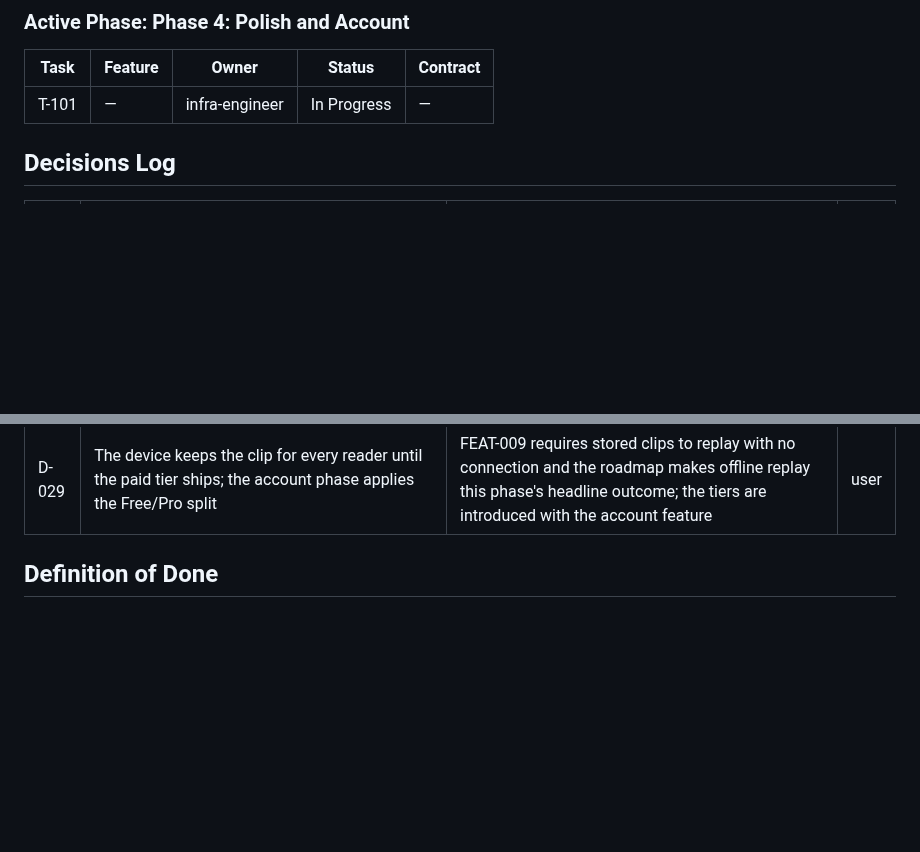
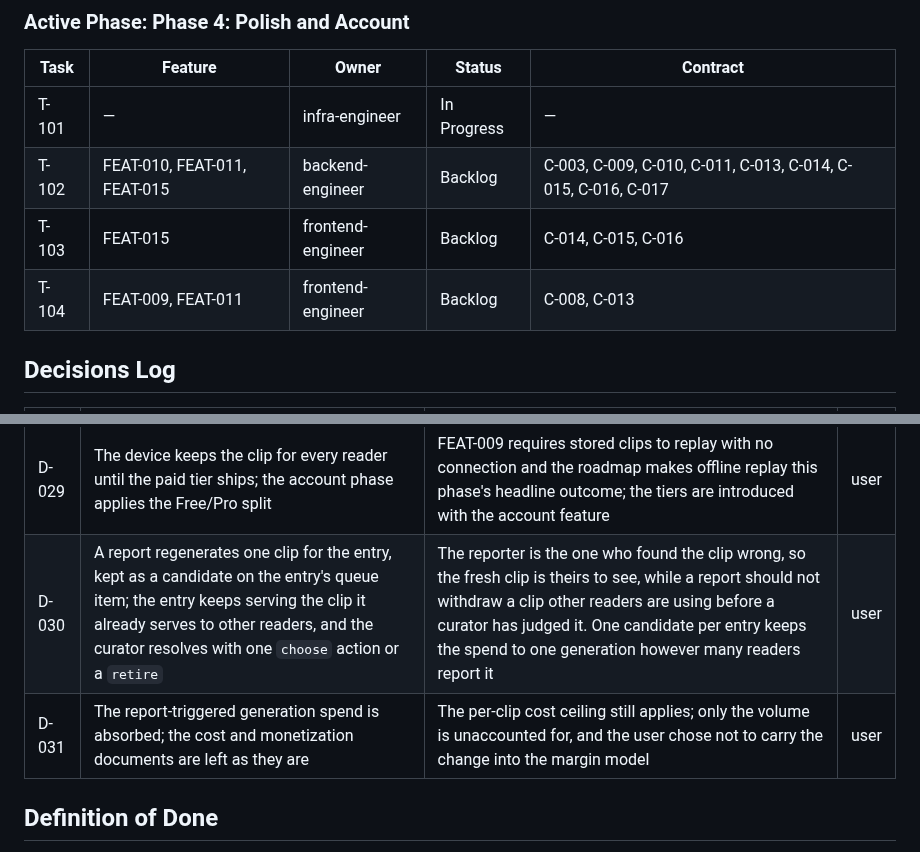
Before and after one commit to vanguard-op/scenova, a Markdown page: DELIVERY.md, 2 parts joined by grey strips. GitHub-like rendering; blank space fills up the shorter version.

Commit message:
chore(contracts): carry the moderation change into the frozen interfaces (C-009, C-010, C-011, C-013, C-014, C-015, C-016, C-017)

```diff
--- a/DELIVERY.md
+++ b/DELIVERY.md
@@ -93,6 +93,9 @@ docs/           BPRD (product-shaper)
 | Task | Feature | Owner | Status | Contract |
 |---|---|---|---|---|
 | T-101 | — | infra-engineer | In Progress | — |
+| T-102 | FEAT-010, FEAT-011, FEAT-015 | backend-engineer | Backlog | C-003, C-009, C-010, C-011, C-013, C-014, C-015, C-016, C-017 |
+| T-103 | FEAT-015 | frontend-engineer | Backlog | C-014, C-015, C-016 |
+| T-104 | FEAT-009, FEAT-011 | frontend-engineer | Backlog | C-008, C-013 |
 
 ## Decisions Log
 | # | Decision | Rationale | By |
@@ -126,6 +129,8 @@ docs/           BPRD (product-shaper)
 | D-027 | The review component is carried by the feedback service, with the gateway exposing the console's routes | No standalone review service exists in the stack, and the feedback store already holds the queue, the reports, and the negative feedback; the console's hosting rewrites `/internal/review/**` to the gateway | lead |
 | D-028 | The design system is extracted into a shared package both apps import, rather than mirrored copies | The console carried a byte copy of the palette and its own copies of the shared widgets; every token change and the mark audit would otherwise be made twice, and the token map pointed at one location while two existed | user |
 | D-029 | The device keeps the clip for every reader until the paid tier ships; the account phase applies the Free/Pro split | FEAT-009 requires stored clips to replay with no connection and the roadmap makes offline replay this phase's headline outcome; the tiers are introduced with the account feature | user |
+| D-030 | A report regenerates one clip for the entry, kept as a candidate on the entry's queue item; the entry keeps serving the clip it already serves to other readers, and the curator resolves with one `choose` action or a `retire` | The reporter is the one who found the clip wrong, so the fresh clip is theirs to see, while a report should not withdraw a clip other readers are using before a curator has judged it. One candidate per entry keeps the spend to one generation however many readers report it | user |
+| D-031 | The report-triggered generation spend is absorbed; the cost and monetization documents are left as they are | The per-clip cost ceiling still applies; only the volume is unaccounted for, and the user chose not to carry the change into the margin model | user |
 
 ## Definition of Done
 - **Task:** the acceptance criteria in the cited feature doc are met; the frozen contract is conformed; unit tests pass; format, lint, analyze, and build are clean; work is committed to the dev branch and confined to `Own`.
```
Also changed, not shown: CONTRACTS.md (+24 -24 lines).
